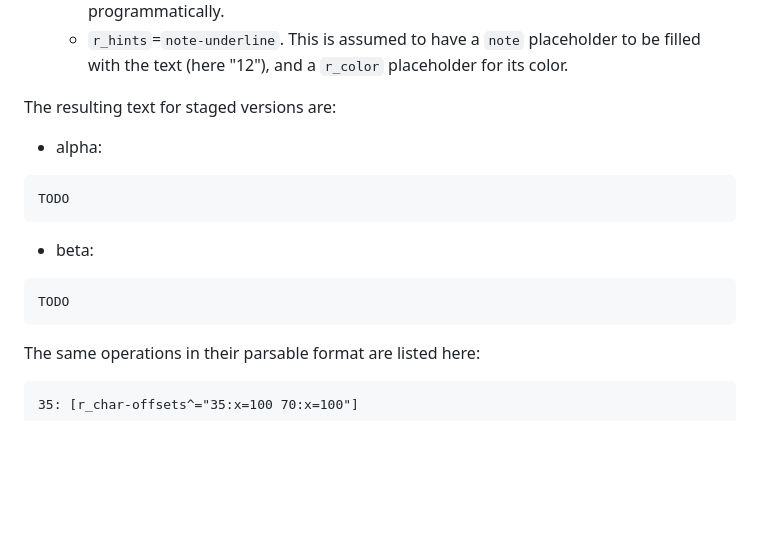
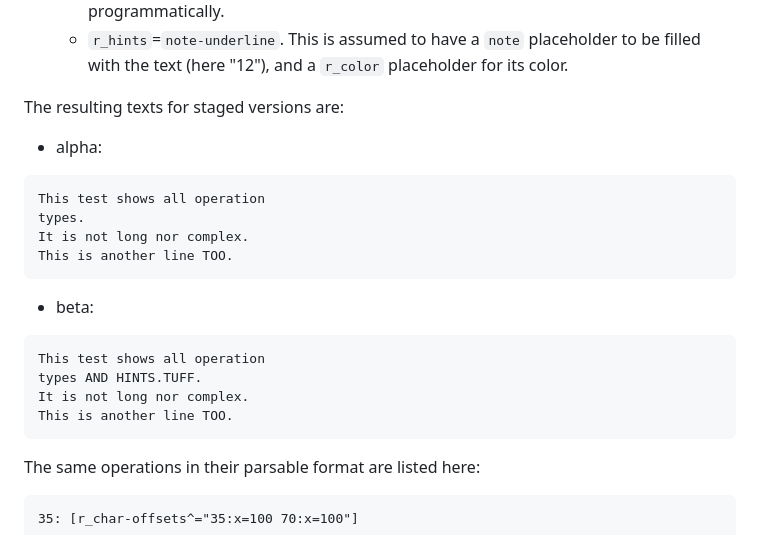
Before and after one commit to vedph/gve-snapshot-rendition, a Markdown page: docs/rendition.md, the part around the change. Drawn GitHub-style; blank space fills up the shorter version.

````diff
--- a/docs/rendition.md
+++ b/docs/rendition.md
@@ -771,18 +771,24 @@ The **operations** are (each is preceded by the tag of the version it generates,
   - `r_hint-vars`=`rotation=-45`. This passes a variable `rotation`=`-45` to the hint so that it can resolve placeholders with this name. This allows applying a rotation to this hint programmatically.
   - `r_hints`=`note-underline`. This is assumed to have a `note` placeholder to be filled with the text (here "12"), and a `r_color` placeholder for its color.
 
-The resulting text for staged versions are:
+The resulting texts for staged versions are:
 
 - alpha:
 
 ```txt
-TODO
+This test shows all operation
+types.
+It is not long nor complex.
+This is another line TOO.
 ```
 
 - beta:
 
 ```txt
-TODO
+This test shows all operation
+types AND HINTS.TUFF.
+It is not long nor complex.
+This is another line TOO.
 ```
 
 The same operations in their parsable format are listed here:
````
